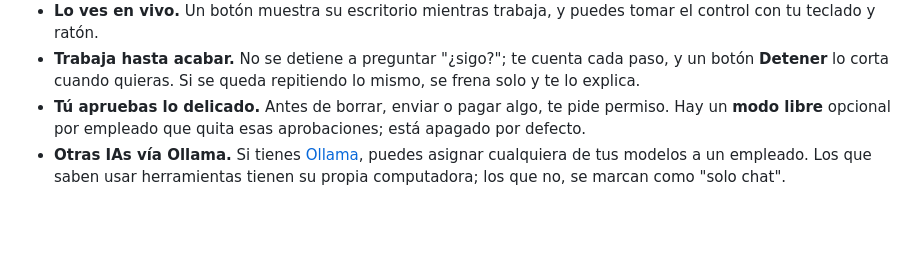
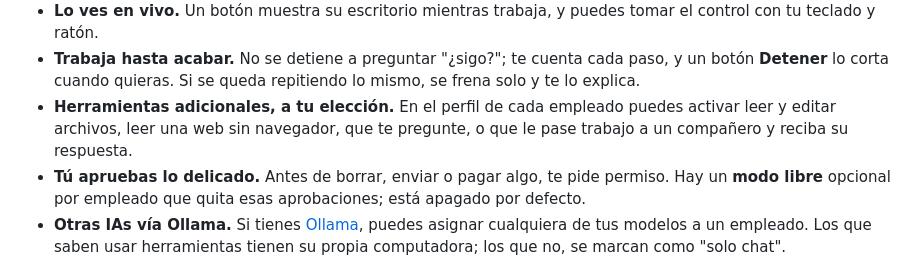
Before and after one commit to discajapon/discalaves, a Markdown page: README.md, the part around the change. GitHub-like rendering; blank space fills up the shorter version.

Commit message:
Documentar las herramientas adicionales
Co-Authored-By: Claude Opus 5.5 <noreply@anthropic.com>

```diff
--- a/README.md
+++ b/README.md
@@ -42,6 +42,9 @@ Grok Bot.
 - **Trabaja hasta acabar.** No se detiene a preguntar "¿sigo?"; te cuenta
   cada paso, y un botón **Detener** lo corta cuando quieras. Si se queda
   repitiendo lo mismo, se frena solo y te lo explica.
+- **Herramientas adicionales, a tu elección.** En el perfil de cada empleado
+  puedes activar leer y editar archivos, leer una web sin navegador, que te
+  pregunte, o que le pase trabajo a un compañero y reciba su respuesta.
 - **Tú apruebas lo delicado.** Antes de borrar, enviar o pagar algo, te pide
   permiso. Hay un **modo libre** opcional por empleado que quita esas
   aprobaciones; está apagado por defecto.
```
Also changed, not shown: CLAUDE.md (+10 -1 lines).
